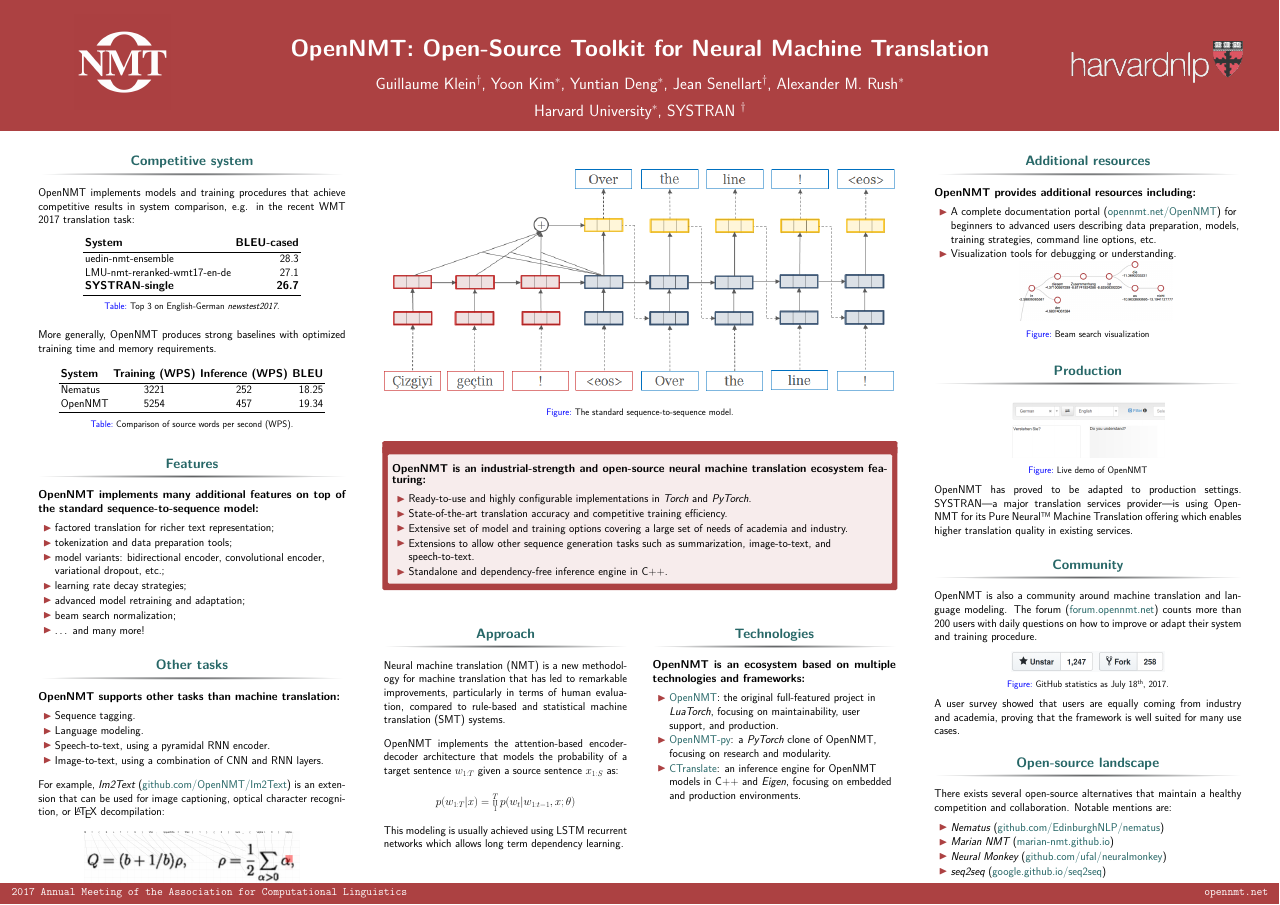
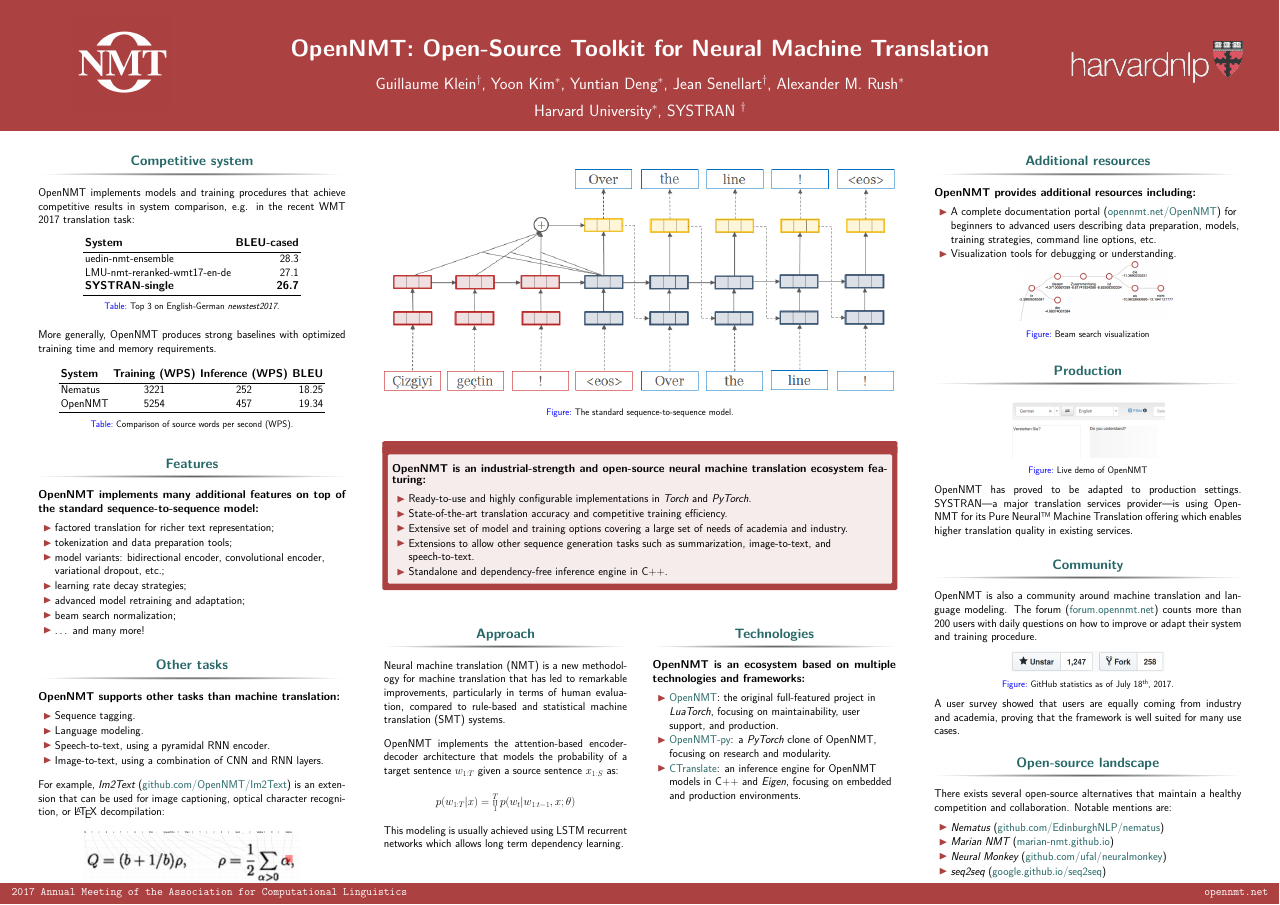
Before and after one commit to da03/Poster, a LaTeX poster (poster.tex): the whole page. Compiled offline with pdfLaTeX.

Commit message:
Fix typo

```diff
--- a/poster.tex
+++ b/poster.tex
@@ -239,7 +239,7 @@
         \begin{figure}
           \begin{center}
             \includegraphics[width=0.5\onecolwid]{stars}
-            \caption{GitHub statistics as July 18\textsuperscript{th}, 2017.}
+            \caption{GitHub statistics as of July 18\textsuperscript{th}, 2017.}
           \end{center}
         \end{figure}
 
```
Also changed, not shown: poster.pdf.
